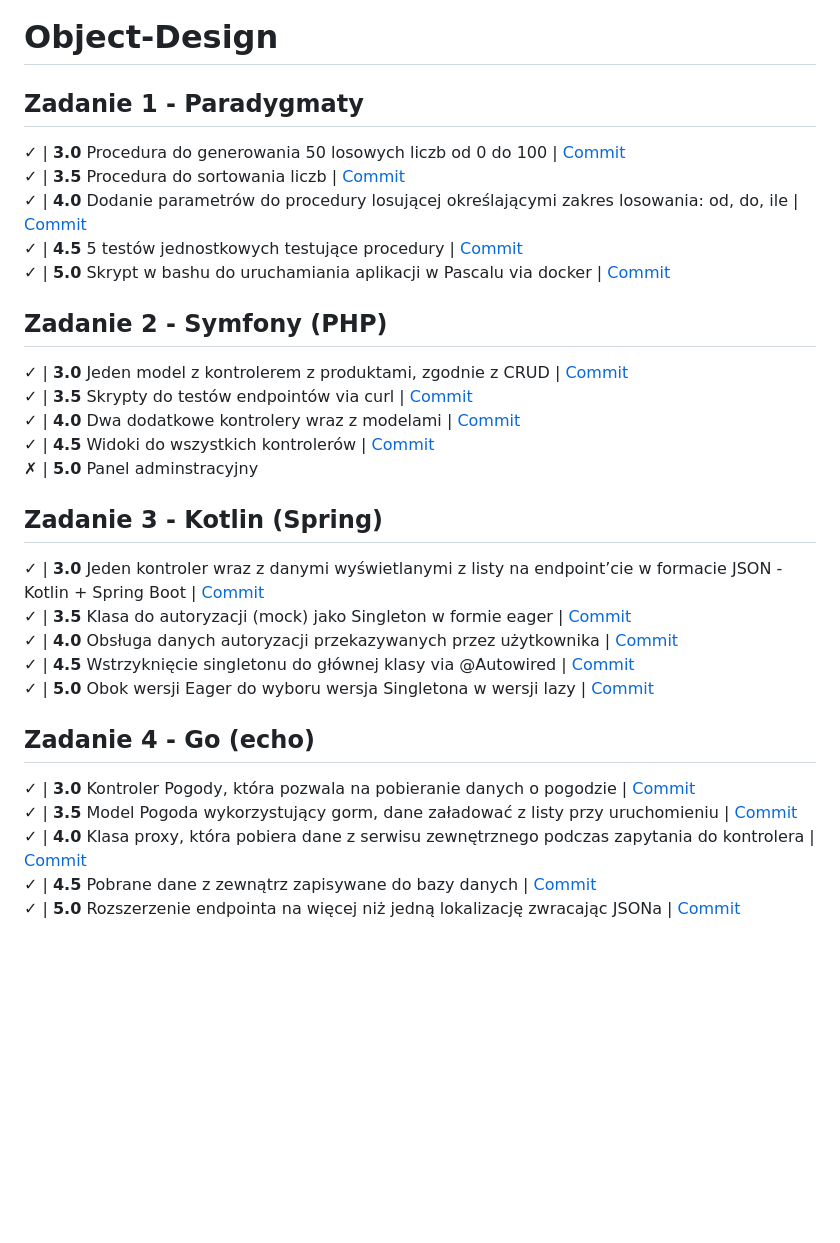
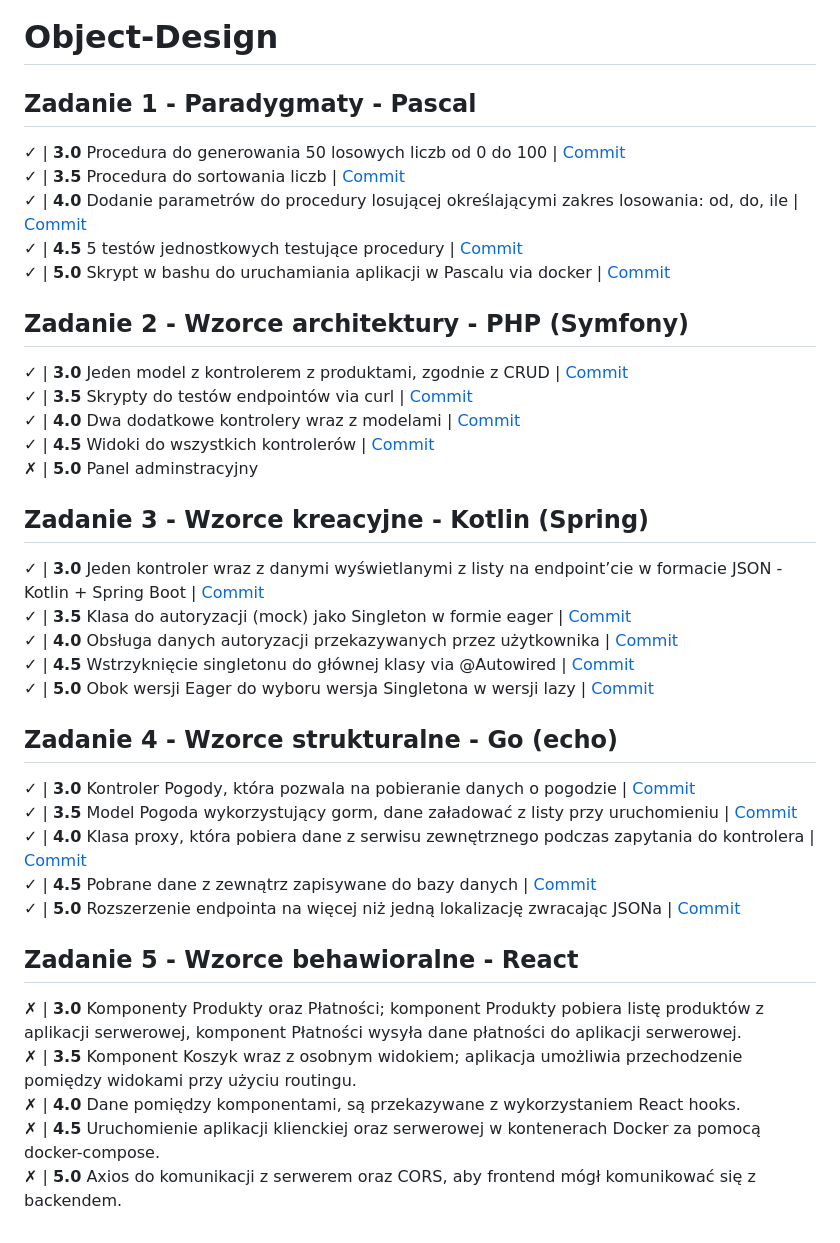
Before and after one commit to ourcookiestuff/Object-Design, a Markdown page: README.md, the part around the change. GitHub-like rendering; blank space fills up the shorter version.

Commit message:
update README react

```diff
--- a/README.md
+++ b/README.md
@@ -1,6 +1,6 @@
 # Object-Design
 
-Zadanie 1 - Paradygmaty
+Zadanie 1 - Paradygmaty - Pascal
 ---
 ✓ | **3.0** Procedura do generowania 50 losowych liczb od 0 do 100 | [Commit](https://github.com/ourcookiestuff/Object-Design/blob/fbd22a15c06070d8dc04efe90584e2d890e05cca/zad1/BubbleSort.pas)
 ✓ | **3.5** Procedura do sortowania liczb | [Commit](https://github.com/ourcookiestuff/Object-Design/blob/4aef941c91afdbb5a8ef40e1428a363cd84392b5/zad1/BubbleSort.pas)
@@ -8,7 +8,7 @@ Zadanie 1 - Paradygmaty
 ✓ | **4.5** 5 testów jednostkowych testujące procedury | [Commit](https://github.com/ourcookiestuff/Object-Design/blob/6a59c88def8851e6d9e0bde3d4ef9baae42753d2/zad1/BubbleSort.pas)
 ✓ | **5.0** Skrypt w bashu do uruchamiania aplikacji w Pascalu via docker | [Commit](https://github.com/ourcookiestuff/Object-Design/tree/93342b34bcf1bd39cf734414784b545f5aa09494/zad1)
 
-Zadanie 2 - Symfony (PHP)
+Zadanie 2 - Wzorce architektury - PHP (Symfony)
 ---
 ✓ | **3.0** Jeden model z kontrolerem z produktami, zgodnie z CRUD | [Commit](https://github.com/ourcookiestuff/Object-Design/tree/f918500c325a54e6b785bf5ebf06842c50a3558e/zad2)
 ✓ | **3.5** Skrypty do testów endpointów via curl | [Commit](https://github.com/ourcookiestuff/Object-Design/blob/d9e2239b01645bee9d77249835eaf29817591adc/zad2/test_endpoints.sh)
@@ -16,7 +16,7 @@ Zadanie 2 - Symfony (PHP)
 ✓ | **4.5** Widoki do wszystkich kontrolerów | [Commit](https://github.com/ourcookiestuff/Object-Design/tree/6a1b32dcc9c042a9397bd23d27bc0639ea184fe3/zad2)
 ✗ | **5.0** Panel adminstracyjny
 
-Zadanie 3 - Kotlin (Spring)
+Zadanie 3 - Wzorce kreacyjne - Kotlin (Spring)
 ---
 ✓ | **3.0** Jeden kontroler wraz z danymi wyświetlanymi z listy na endpoint’cie w formacie JSON - Kotlin + Spring Boot | [Commit](https://github.com/ourcookiestuff/Object-Design/tree/f89e23d8a01cf0e4d3bab2ec0cac9c41f58152a7/zad3/src/main/kotlin/com/object_des/auth)
 ✓ | **3.5** Klasa do autoryzacji (mock) jako Singleton w formie eager | [Commit](https://github.com/ourcookiestuff/Object-Design/commit/5eeae83d77c6192c15eb4d96c8bc1b5ac3854e1f)
@@ -24,10 +24,18 @@ Zadanie 3 - Kotlin (Spring)
 ✓ | **4.5** Wstrzyknięcie singletonu do głównej klasy via @Autowired | [Commit](https://github.com/ourcookiestuff/Object-Design/commit/0b705bee278786ed2ee16985037ad05ff54a7917)
 ✓ | **5.0** Obok wersji Eager do wyboru wersja Singletona w wersji lazy | [Commit](https://github.com/ourcookiestuff/Object-Design/commit/3422ad1399f0dca865a61fcac5723dec0384bc97)
 
-Zadanie 4 - Go (echo)
+Zadanie 4 - Wzorce strukturalne - Go (echo)
 ---
 ✓ | **3.0** Kontroler Pogody, która pozwala na pobieranie danych o pogodzie | [Commit](https://github.com/ourcookiestuff/Object-Design/commit/7676975f54f48933d95dcd8967c124bdaac036c2)
 ✓ | **3.5** Model Pogoda wykorzystujący gorm, dane załadować z listy przy uruchomieniu | [Commit](https://github.com/ourcookiestuff/Object-Design/commit/24b2ee7b0e14a59b52c9c301308c5ec8a2033e42)
 ✓ | **4.0** Klasa proxy, która pobiera dane z serwisu zewnętrznego podczas zapytania do kontrolera | [Commit](https://github.com/ourcookiestuff/Object-Design/commit/31aaf2b81941ab255e41e0072c51c4412b8c0481)
 ✓ | **4.5** Pobrane dane z zewnątrz zapisywane do bazy danych | [Commit](https://github.com/ourcookiestuff/Object-Design/commit/917d3e4f34d84c51490d4fa3f8bf7922645f2233)
 ✓ | **5.0** Rozszerzenie endpointa na więcej niż jedną lokalizację zwracając JSONa | [Commit](https://github.com/ourcookiestuff/Object-Design/commit/8250bc62f9ebd20aad2b9e3b99855741749c6d38)
+
+Zadanie 5 - Wzorce behawioralne - React
+---
+✗ | **3.0** Komponenty Produkty oraz Płatności; komponent Produkty pobiera listę produktów z aplikacji serwerowej, komponent Płatności wysyła dane płatności do aplikacji serwerowej.
+✗ | **3.5** Komponent Koszyk wraz z osobnym widokiem; aplikacja umożliwia przechodzenie pomiędzy widokami przy użyciu routingu.
+✗ | **4.0** Dane pomiędzy komponentami, są przekazywane z wykorzystaniem React hooks.
+✗ | **4.5** Uruchomienie aplikacji klienckiej oraz serwerowej w kontenerach Docker za pomocą docker-compose.
+✗ | **5.0** Axios do komunikacji z serwerem oraz CORS, aby frontend mógł komunikować się z backendem.
```
